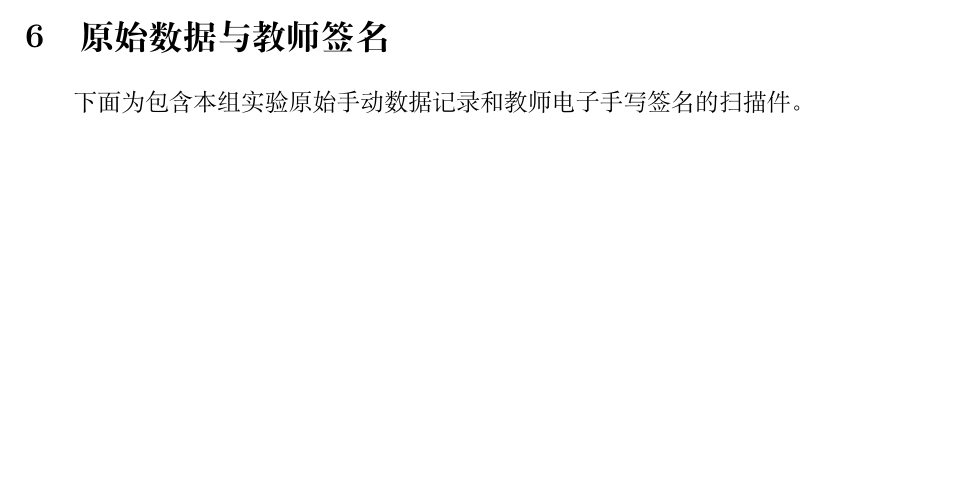
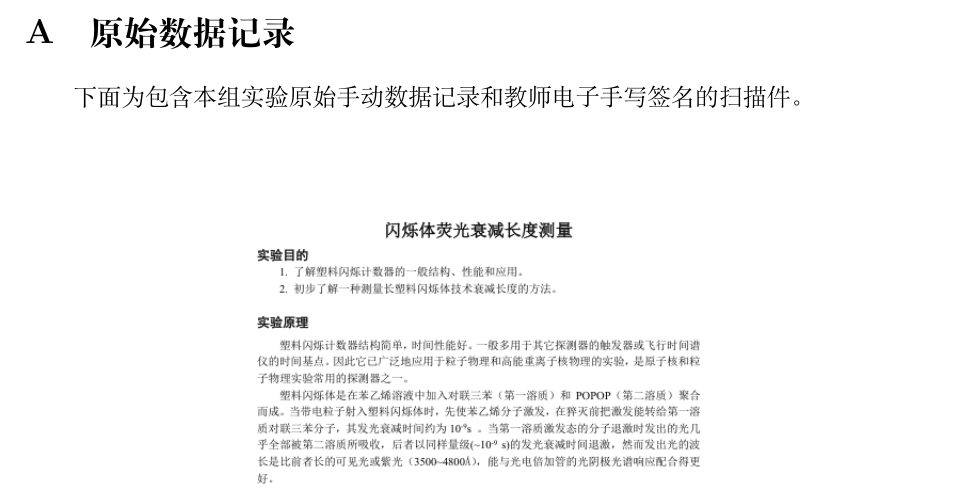
Before and after one commit to Dashu-Li/USTC-Physics-Experiments, a LaTeX document (物理学专业基础实验/闪烁体荧光衰减长度测量/实验报告.tex): part of page 2 of 3 before the commit and part of page 4 of 4 after it, cut at the place of the change, the shorter picture padded with empty space. Compiled offline with XeLaTeX.

Commit message:
Fix image extraction error and move raw data to appendix

```diff
--- a/物理学专业基础实验/闪烁体荧光衰减长度测量/实验报告.tex
+++ b/物理学专业基础实验/闪烁体荧光衰减长度测量/实验报告.tex
@@ -131,7 +131,10 @@ $x$ / \unit{\centi\meter} & $V_T$ / \unit{\volt} & $N$ & $N_b$ & $N-N_b$ \\
 
 通过测量，我们得到了塑料闪烁体的有效衰减特性。
 
-\section{原始数据与教师签名}
+\newpage
+
+\appendix
+\section{原始数据记录}
 下面为包含本组实验原始手动数据记录和教师电子手写签名的扫描件。
 \begin{figure}[htbp]
     \centering
```
Also changed, not shown: 物理学专业基础实验/闪烁体荧光衰减长度测量/assets_data/page1_render.png (added), 物理学专业基础实验/闪烁体荧光衰减长度测量/实验报告.pdf (added), 物理学专业基础实验/闪烁体荧光衰减长度测量/实验报告.tex (2 more changed lines), 3 other files.
